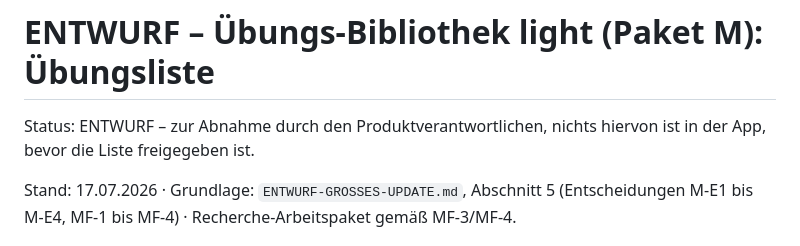
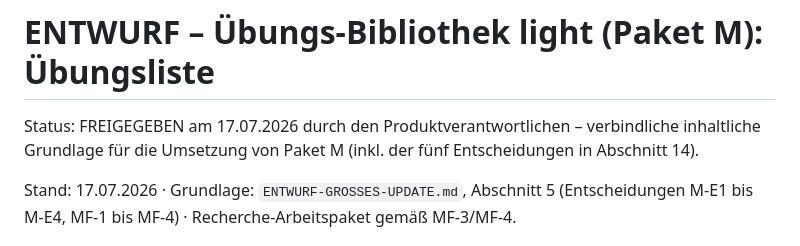
Before and after one commit to Muleitai-coder/Satzkraft, a Markdown page: ENTWURF-UEBUNGSLISTE.md, the part around the change. Drawn GitHub-style.

Commit message:
Entwurf: Übungsliste vom Produktverantwortlichen freigegeben
Status der Liste auf FREIGEGEBEN gesetzt und die Freigabe im Großen-Update-Entwurf (Paket M, Stand der Vorarbeit) dokumentiert.

Co-Authored-By: Claude Fable 5 <noreply@anthropic.com>

```diff
--- a/ENTWURF-UEBUNGSLISTE.md
+++ b/ENTWURF-UEBUNGSLISTE.md
@@ -1,6 +1,6 @@
 # ENTWURF – Übungs-Bibliothek light (Paket M): Übungsliste
 
-Status: ENTWURF – zur Abnahme durch den Produktverantwortlichen, nichts hiervon ist in der App, bevor die Liste freigegeben ist.
+Status: FREIGEGEBEN am 17.07.2026 durch den Produktverantwortlichen – verbindliche inhaltliche Grundlage für die Umsetzung von Paket M (inkl. der fünf Entscheidungen in Abschnitt 14).
 
 Stand: 17.07.2026 · Grundlage: `ENTWURF-GROSSES-UPDATE.md`, Abschnitt 5 (Entscheidungen M-E1 bis M-E4, MF-1 bis MF-4) · Recherche-Arbeitspaket gemäß MF-3/MF-4.
 
```
Also changed, not shown: ENTWURF-GROSSES-UPDATE.md (+1 -0 lines).
